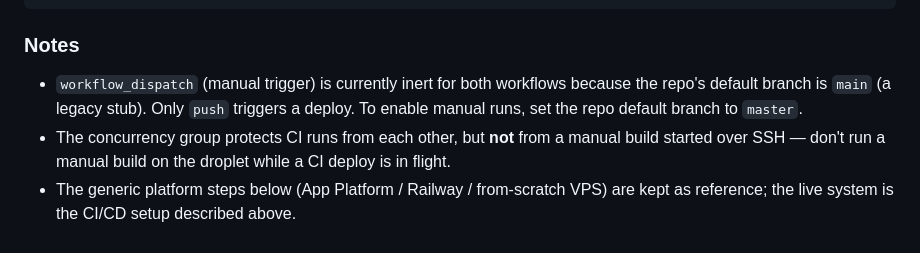
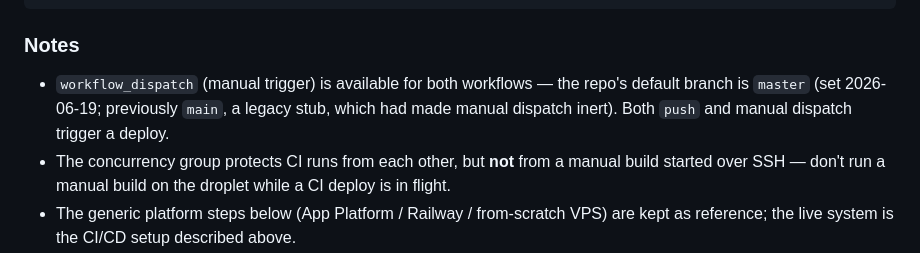
Before and after one commit to alaw989/vp-whiteboard, a Markdown page: DEPLOYMENT.md, the part around the change. Rendered like a GitHub page.

Commit message:
docs: note workflow_dispatch is now enabled (default branch is master)
The repo default branch was switched from `main` (stub) to `master`, so
manual workflow_dispatch now works for both deploy workflows.

Co-Authored-By: Claude <noreply@anthropic.com>

```diff
--- a/DEPLOYMENT.md
+++ b/DEPLOYMENT.md
@@ -64,7 +64,7 @@ pm2 save
 
 ### Notes
 
-- `workflow_dispatch` (manual trigger) is currently inert for both workflows because the repo's default branch is `main` (a legacy stub). Only `push` triggers a deploy. To enable manual runs, set the repo default branch to `master`.
+- `workflow_dispatch` (manual trigger) is available for both workflows — the repo's default branch is `master` (set 2026-06-19; previously `main`, a legacy stub, which had made manual dispatch inert). Both `push` and manual dispatch trigger a deploy.
 - The concurrency group protects CI runs from each other, but **not** from a manual build started over SSH — don't run a manual build on the droplet while a CI deploy is in flight.
 - The generic platform steps below (App Platform / Railway / from-scratch VPS) are kept as reference; the live system is the CI/CD setup described above.
 
```
